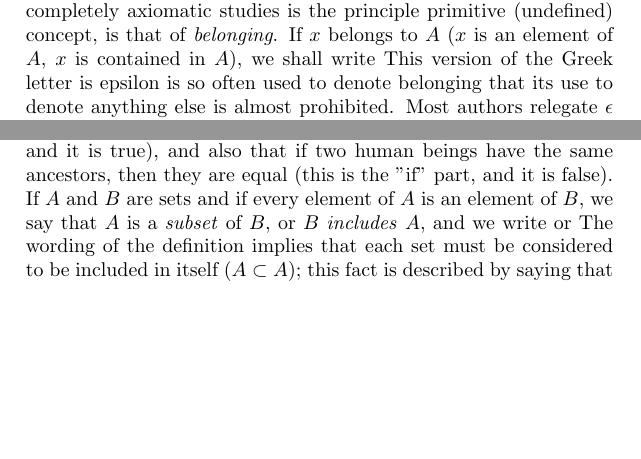
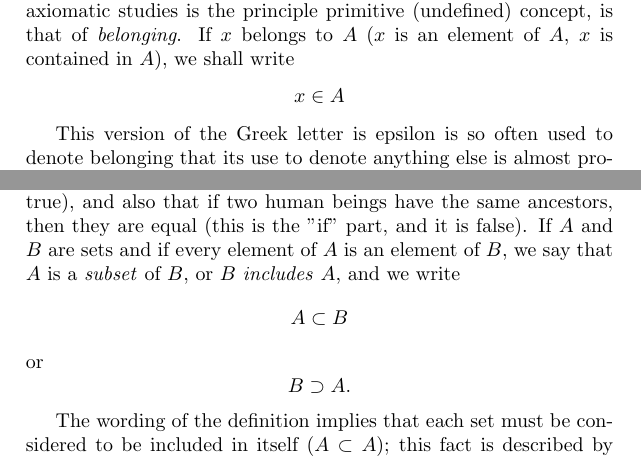
Before and after one commit to nlandolfi/littex, a LaTeX document (cmd/parse1/halmos_work.tex, which reads cmd/parse1/halmos_text.tex): two parts of pages 2 and 3 of 4, joined at a grey line, cut so that both start at the same text, the shorter picture padded with empty space. Compiled offline with pdfLaTeX.

Commit message:
checkpoint

```diff
--- a/cmd/parse1/halmos_text.tex
+++ b/cmd/parse1/halmos_text.tex
@@ -24,8 +24,12 @@
  What may be surprising is not so much that sets may occur as elements, but that for mathematical purposes no other elements need every be considered.
  In this book, in particular, we shall study sets, and sets of sets, and similar towers of sometimes frightening height and complexity---and nothing else.
  By way of examples we might occasionally speak of sets of cabbages, and kings, and the like, but such usage is always to be construed as an illuminating parable only, and not as part of the theory that is being developed.
- The principal concept of set theory, the one that in completely axiomatic studies is the principle primitive (undefined) concept, is that of \textit{belonging}.
+
+
+  The principal concept of set theory, the one that in completely axiomatic studies is the principle primitive (undefined) concept, is that of \textit{belonging}.
  If $x$ belongs to $A$ ($x$ is an element of $A$, $x$ is contained in $A$), we shall write
+     \[ x \in A \]
+
  This version of the Greek letter is epsilon is so often used to denote belonging that its use to denote anything else is almost prohibited.
  Most authors relegate $\epsilon$ to its set-theoretic use forever and use $\varepsilon$ when they need the fifth letter of the Greek alphabet.
   %  decide what to do with epsilons in this work
@@ -52,7 +60,11 @@
  Suppose, for instance, that we consider human beings instead of sets, and that, if $x$ and $A$ are human beings, we write $x \in A$ whenever $x$ is an ancestor of $A$.
  (The ancestors of a human being are his parents, his parents' parents, their parents, etc., etc.)
  The analogue of the axiom of extension would say here that if two human beings are equal, then they have the same ancestors (this is the "only if" part, and it is true), and also that if two human beings have the same ancestors, then they are equal (this is the "if" part, and it is false).
- If $A$ and $B$ are sets and if every element of $A$ is an element of $B$, we say that $A$ is a \textit{subset} of $B$, or $B$ \textit{includes} $A$, and we write  or
+ If $A$ and $B$ are sets and if every element of $A$ is an element of $B$, we say that $A$ is a \textit{subset} of $B$, or $B$ \textit{includes} $A$, and we write
+     \[ A \subset B \]
+       or
+	   \[ B \supset A. \]
+
  The wording of the definition implies that each set must be considered to be included in itself ($A \subset A$); this fact is described by saying that set inclusion is \textit{reflexive}. (Note that, in the same sense of the word, equality also is reflexive.)
  If $A$ and $B$ are sets such that $A \subset B$ and $A \neq B$, the word \textit{proper} is used (proper subset, proper inclusion).
  If $A$, $B$, and $C$ are sets such that $A \subset B$ and $B \subset C$, then $A \subset C$; this fact is described by saying that set inclusion is \textit{transitive}.
```
Also changed, not shown: cmd/parse1/halmos_work.pdf, cmd/parse1/halmos_text.tex (8 more changed lines), 1 other file.
